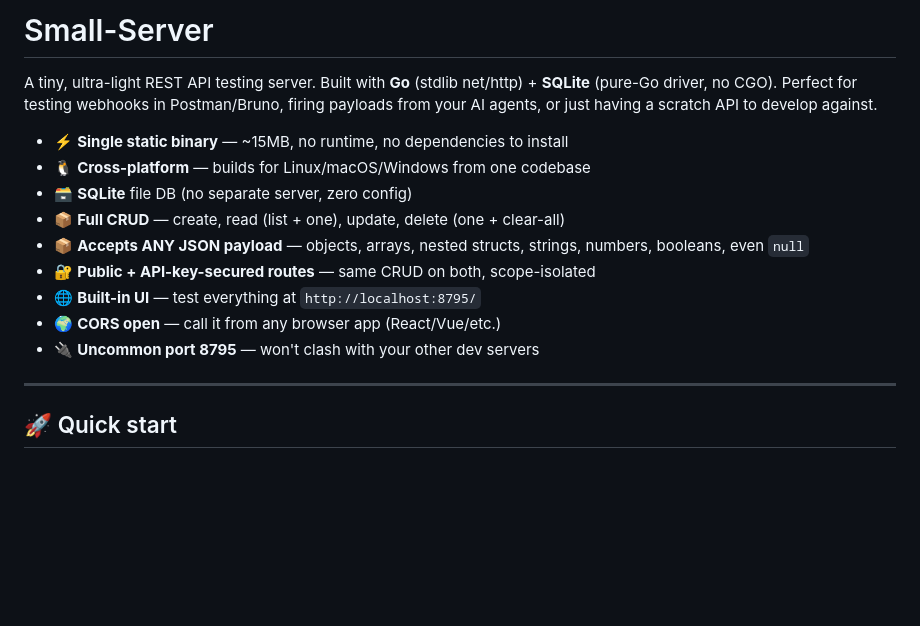
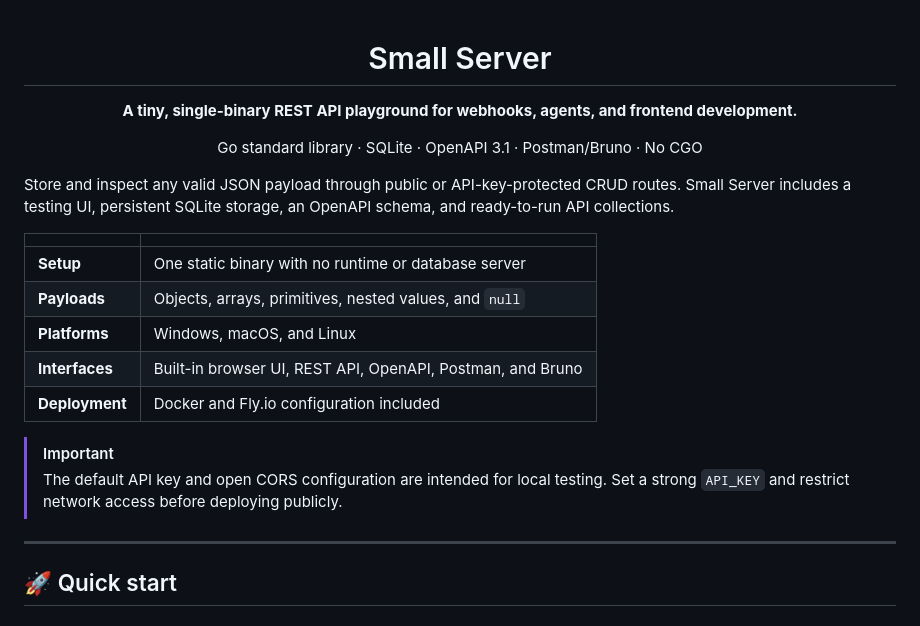
Before and after one commit to sanketpatel32/Small-server, a Markdown page: README.md, the part around the change. Drawn GitHub-style; blank space fills up the shorter version.

Commit message:
docs: improve README presentation

```diff
--- a/README.md
+++ b/README.md
@@ -1,16 +1,25 @@
-# Small-Server
+<div align="center">
 
-A tiny, ultra-light REST API testing server. Built with **Go** (stdlib net/http) + **SQLite** (pure-Go driver, no CGO). Perfect for testing webhooks in Postman/Bruno, firing payloads from your AI agents, or just having a scratch API to develop against.
+# Small Server
 
-- ⚡ **Single static binary** — ~15MB, no runtime, no dependencies to install
-- 🐧 **Cross-platform** — builds for Linux/macOS/Windows from one codebase
-- 🗃️ **SQLite** file DB (no separate server, zero config)
-- 📦 **Full CRUD** — create, read (list + one), update, delete (one + clear-all)
-- 📦 **Accepts ANY JSON payload** — objects, arrays, nested structs, strings, numbers, booleans, even `null`
-- 🔐 **Public + API-key-secured routes** — same CRUD on both, scope-isolated
-- 🌐 **Built-in UI** — test everything at `http://localhost:8795/`
-- 🌍 **CORS open** — call it from any browser app (React/Vue/etc.)
-- 🔌 **Uncommon port 8795** — won't clash with your other dev servers
+**A tiny, single-binary REST API playground for webhooks, agents, and frontend development.**
+
+Go standard library · SQLite · OpenAPI 3.1 · Postman/Bruno · No CGO
+
+</div>
+
+Store and inspect any valid JSON payload through public or API-key-protected CRUD routes. Small Server includes a testing UI, persistent SQLite storage, an OpenAPI schema, and ready-to-run API collections.
+
+| | |
+|---|---|
+| **Setup** | One static binary with no runtime or database server |
+| **Payloads** | Objects, arrays, primitives, nested values, and `null` |
+| **Platforms** | Windows, macOS, and Linux |
+| **Interfaces** | Built-in browser UI, REST API, OpenAPI, Postman, and Bruno |
+| **Deployment** | Docker and Fly.io configuration included |
+
+> [!IMPORTANT]
+> The default API key and open CORS configuration are intended for local testing. Set a strong `API_KEY` and restrict network access before deploying publicly.
 
 ---
 
```
